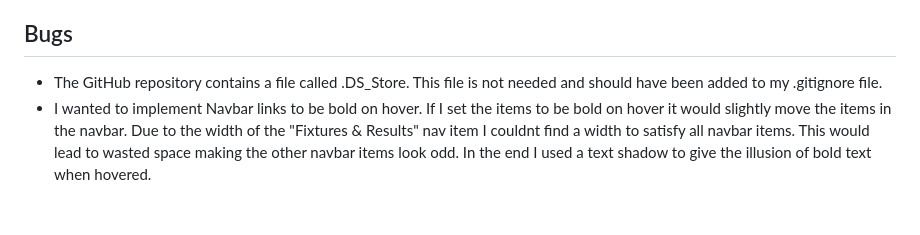
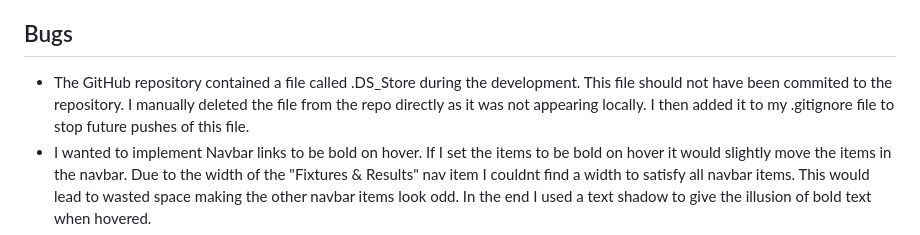
Before and after one commit to MarkClinton/sporting-mc, a Markdown page: README.md, the part around the change. GitHub-like rendering; blank space fills up the shorter version.

Commit message:
fix: updated bugs section of readme

```diff
--- a/README.md
+++ b/README.md
@@ -217,7 +217,9 @@ To test the responsiveness of my website across all screen sizes I mainly used t
   - Big thanks to my mentor Juliia for the help and support throughout this project. She shared some great knowledge and resources which were very valuable for understanding how different components work.
 
 ## Bugs
-- The GitHub repository contains a file called .DS_Store. This file is not needed and should have been added to my .gitignore file.
+- The GitHub repository contained a file called .DS_Store during the development. This file should
+not have been commited to the repository. I manually deleted the file from the repo directly as it was
+not appearing locally. I then added it to my .gitignore file to stop future pushes of this file.
 - I wanted to implement Navbar links to be bold on hover. If I set the items to be bold on hover it would slightly move the items in the navbar. Due to the width of the "Fixtures & Results" nav item I couldnt find a width to satisfy all navbar items. This would lead to wasted space making the other navbar items look odd. In the end I used a text shadow to give the illusion of bold text when hovered.
 - Pre planning my site. I created the initial wireframes for this website but should have included more detail. More detail in the actual div elements I planned to create. Without having these divs created in a wireframe it lead to wasted time back and forth debating on which styles looks good.
 - ReadMe. While the ReadMe wasnt an issue I only kept a running log in a seperate file on my desktop instead of creating the ReadMe as I went. I should have started with the ReadMe format and filled it in as each page was created.
```
